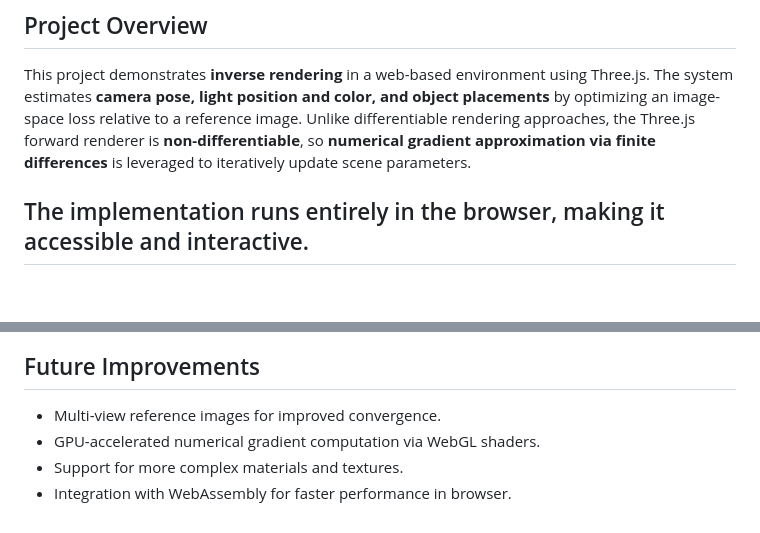
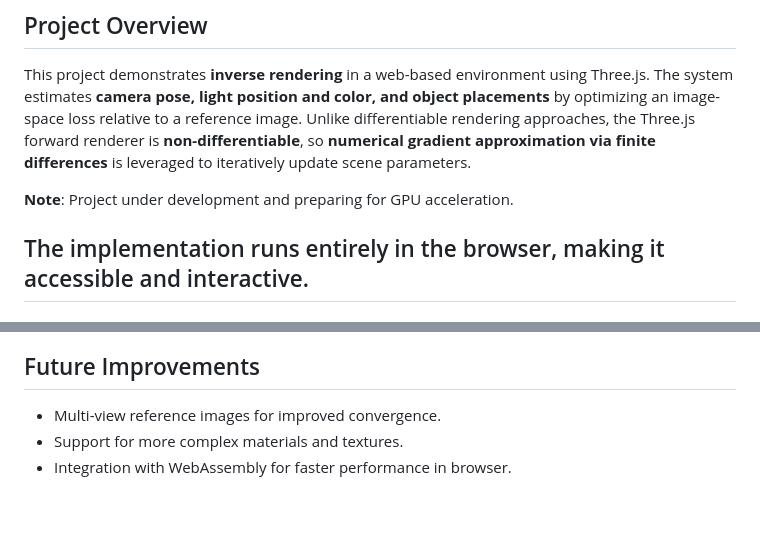
Before and after one commit to Arxivory/Inverse-Renderer, a Markdown page: README.md, 2 parts joined by grey strips. GitHub-like rendering; blank space fills up the shorter version.

Commit message:
Readme update for GPU acceleration preparation.

```diff
--- a/README.md
+++ b/README.md
@@ -3,6 +3,8 @@
 ## Project Overview
 
 This project demonstrates **inverse rendering** in a web-based environment using Three.js. The system estimates **camera pose, light position and color, and object placements** by optimizing an image-space loss relative to a reference image. Unlike differentiable rendering approaches, the Three.js forward renderer is **non-differentiable**, so **numerical gradient approximation via finite differences** is leveraged to iteratively update scene parameters.
+
+**Note**: Project under development and preparing for GPU acceleration.
 
 ## The implementation runs entirely in the browser, making it accessible and interactive.
 
@@ -63,6 +65,5 @@ Applications and motivations include:
 ## Future Improvements
 
 - Multi-view reference images for improved convergence.
-- GPU-accelerated numerical gradient computation via WebGL shaders.
 - Support for more complex materials and textures.
 - Integration with WebAssembly for faster performance in browser.
```
